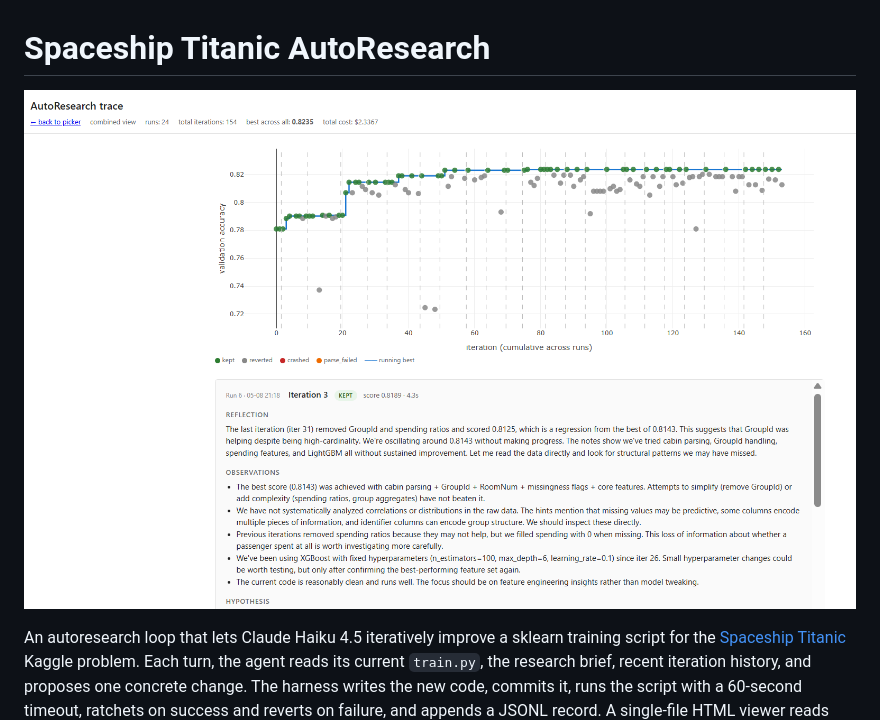
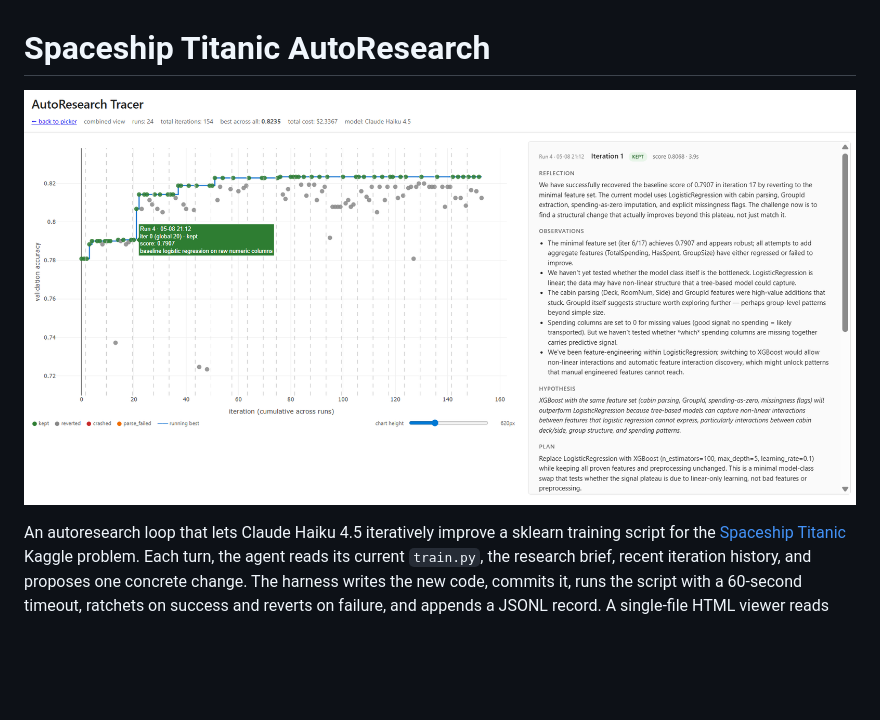
Before and after one commit to rogereo/Spaceship-Titanic-Autoresearch, a Markdown page: README.md, the part around the change. GitHub-like rendering; pictures changed too: docs/trace-viewer.png (deleted), docs/tracer-ui.png (added); blank space fills up the shorter version.

Commit message:
tracer-ui

```diff
--- a/README.md
+++ b/README.md
@@ -1,6 +1,6 @@
 # Spaceship Titanic AutoResearch
 
-![Combined trace viewer showing 24 runs and 154 iterations climbing to 0.8235 validation accuracy](docs/trace-viewer.png)
+![Combined trace viewer showing 24 runs and 154 iterations climbing to 0.8235 validation accuracy](docs/tracer-ui.png)
 
 An autoresearch loop that lets Claude Haiku 4.5 iteratively improve a sklearn
 training script for the
```
Also changed, not shown: 1 other file.
